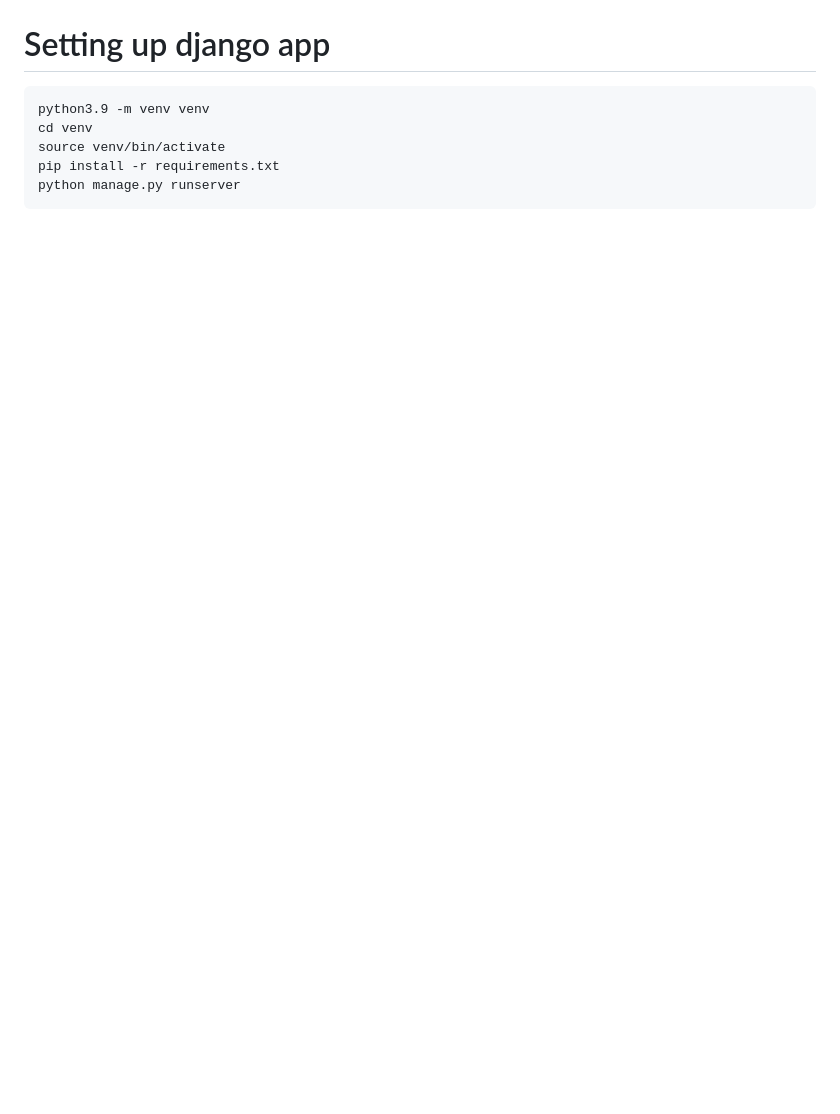
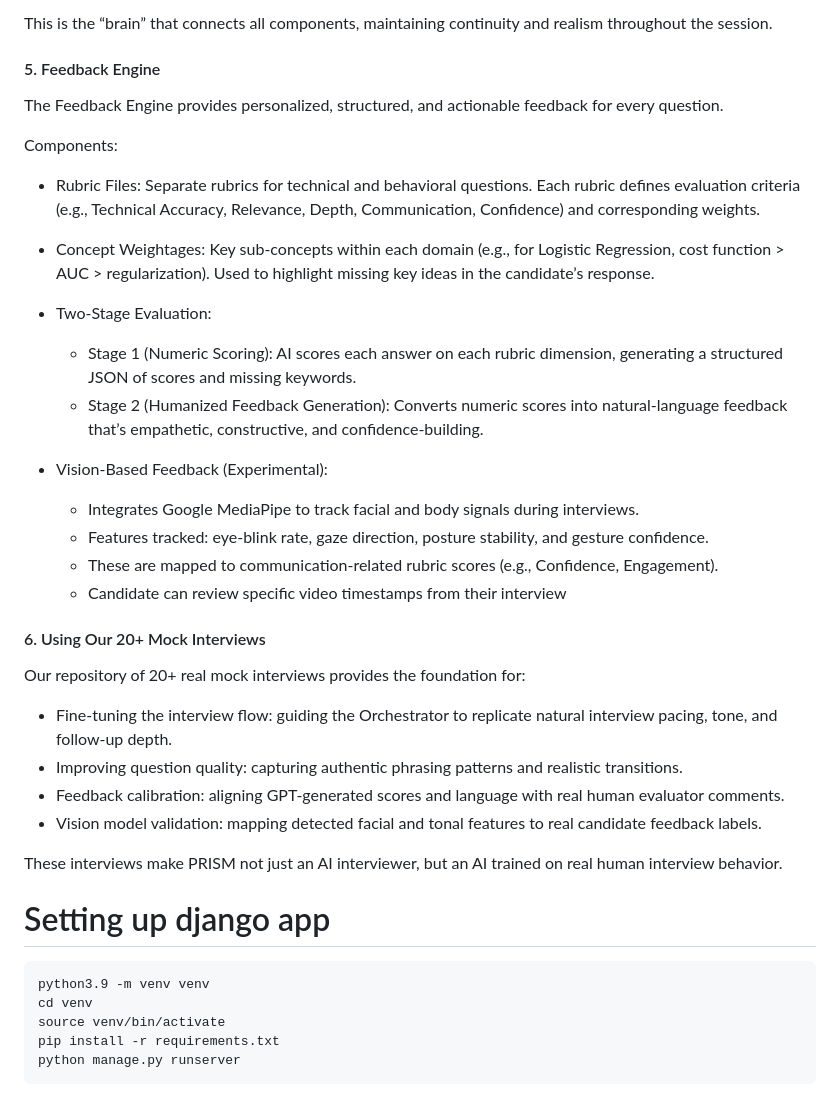
Before and after one commit to ankit1697/mock-interview, a Markdown page: README.md, the part around one of its changes. Drawn GitHub-style; blank space fills up the shorter version.

````diff
--- a/README.md
+++ b/README.md
@@ -63,3 +116,33 @@ We aim to build a platform where anyone can **practice, learn, and grow**.
+This is the “brain” that connects all components, maintaining continuity and realism throughout the session.
+
+#### 5. Feedback Engine
+
+The Feedback Engine provides personalized, structured, and actionable feedback for every question.
+
+Components:
+ - Rubric Files: Separate rubrics for technical and behavioral questions. Each rubric defines evaluation criteria (e.g., Technical Accuracy, Relevance, Depth, Communication, Confidence) and corresponding weights.
+ - Concept Weightages: Key sub-concepts within each domain (e.g., for Logistic Regression, cost function > AUC > regularization). Used to highlight missing key ideas in the candidate’s response.
+ - Two-Stage Evaluation:
+   - Stage 1 (Numeric Scoring): AI scores each answer on each rubric dimension, generating a structured JSON of scores and missing keywords.
+   - Stage 2 (Humanized Feedback Generation): Converts numeric scores into natural-language feedback that’s empathetic, constructive, and confidence-building.
+
+ - Vision-Based Feedback (Experimental):
+   - Integrates Google MediaPipe to track facial and body signals during interviews.
+   - Features tracked: eye-blink rate, gaze direction, posture stability, and gesture confidence.
+   - These are mapped to communication-related rubric scores (e.g., Confidence, Engagement).
+   - Candidate can review specific video timestamps from their interview
+
+#### 6. Using Our 20+ Mock Interviews
+
+Our repository of 20+ real mock interviews provides the foundation for:
+ - Fine-tuning the interview flow: guiding the Orchestrator to replicate natural interview pacing, tone, and follow-up depth.
+ - Improving question quality: capturing authentic phrasing patterns and realistic transitions.
+ - Feedback calibration: aligning GPT-generated scores and language with real human evaluator comments.
+ - Vision model validation: mapping detected facial and tonal features to real candidate feedback labels.
+
+These interviews make PRISM not just an AI interviewer, but an AI trained on real human interview behavior.
+
+
 # Setting up django app
 
 ```
````
Also changed, not shown: other parts of README.md (+53 -0 lines).
